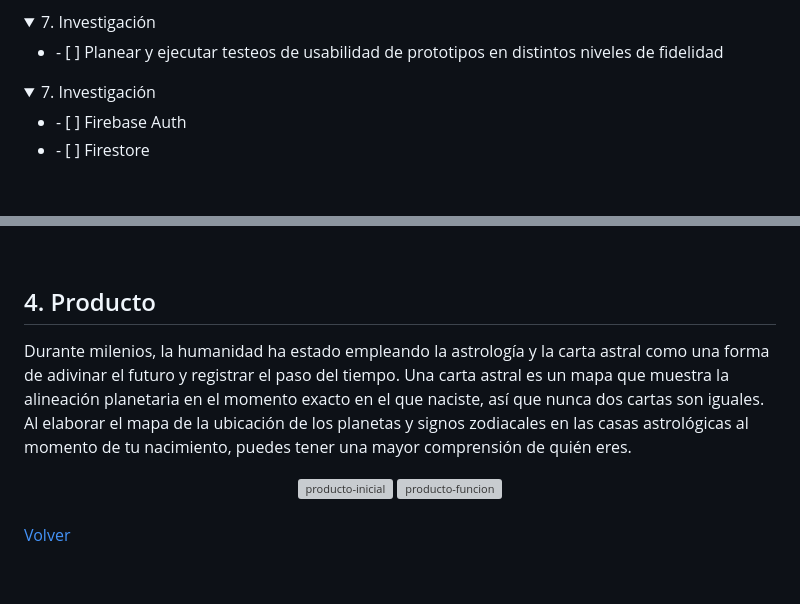
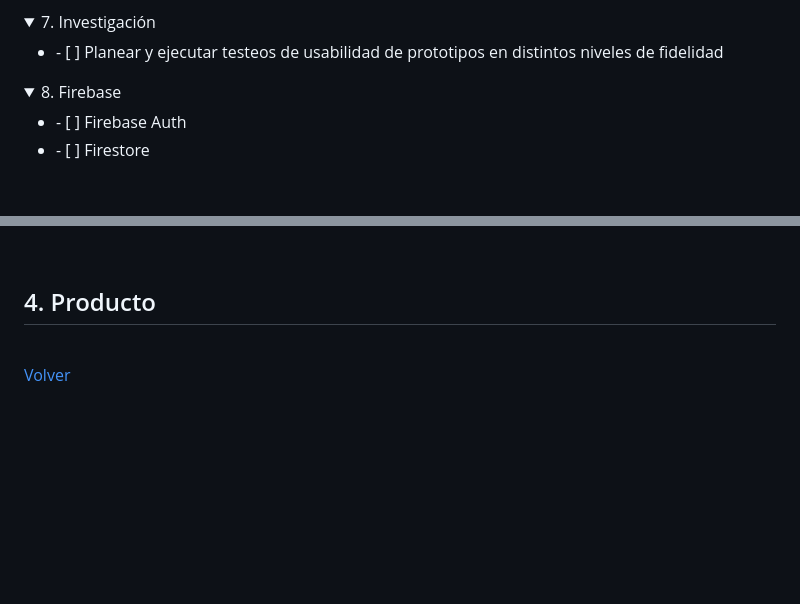
Before and after one commit to MariferVL/Outsy, a Markdown page: README.md, 2 parts joined by grey strips. Rendered like a GitHub page; folded sections open; blank space fills up the shorter version; grey boxes are pictures that could not be loaded.

```diff
--- a/README.md
+++ b/README.md
@@ -215,7 +215,7 @@ Parte de este proceso implicó la aplicación de conocimiento del <b>DOM</b>, <b
       </ul>
   </details>
   <details>
-     <summary>7. Investigación</summary>
+     <summary>8. Firebase</summary>
       <ul>
         <li>
           - [ ] Firebase Auth
@@ -330,13 +383,7 @@ Parte de este proceso implicó la aplicación de conocimiento del <b>DOM</b>, <b
 
 ## 4. Producto
 
-Durante milenios, la humanidad ha estado empleando la astrología y la carta astral como una forma de adivinar el futuro y registrar el paso del tiempo. Una carta astral es un mapa que muestra la alineación planetaria en el momento exacto en el que naciste, así que nunca dos cartas son iguales.
-Al elaborar el mapa de la ubicación de los planetas y signos zodiacales en las casas astrológicas al momento de tu nacimiento, puedes tener una mayor comprensión de quién eres.
- <br/>
-<div align="center">
-<img width="500" alt="producto-inicial" src="">
-<img width="500" alt="producto-funcion" src="">
-</div>
+
 
 <br/>
 <p align="left"><a href="#volver">Volver</a></p>
```
Also changed, not shown: other parts of README.md (+58 -5 lines).
